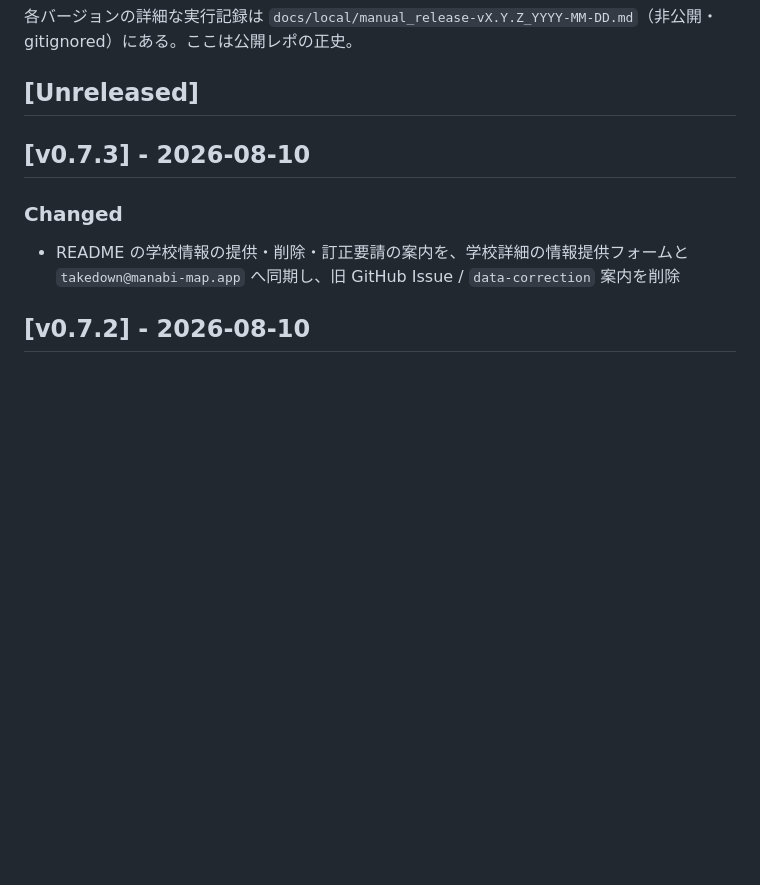
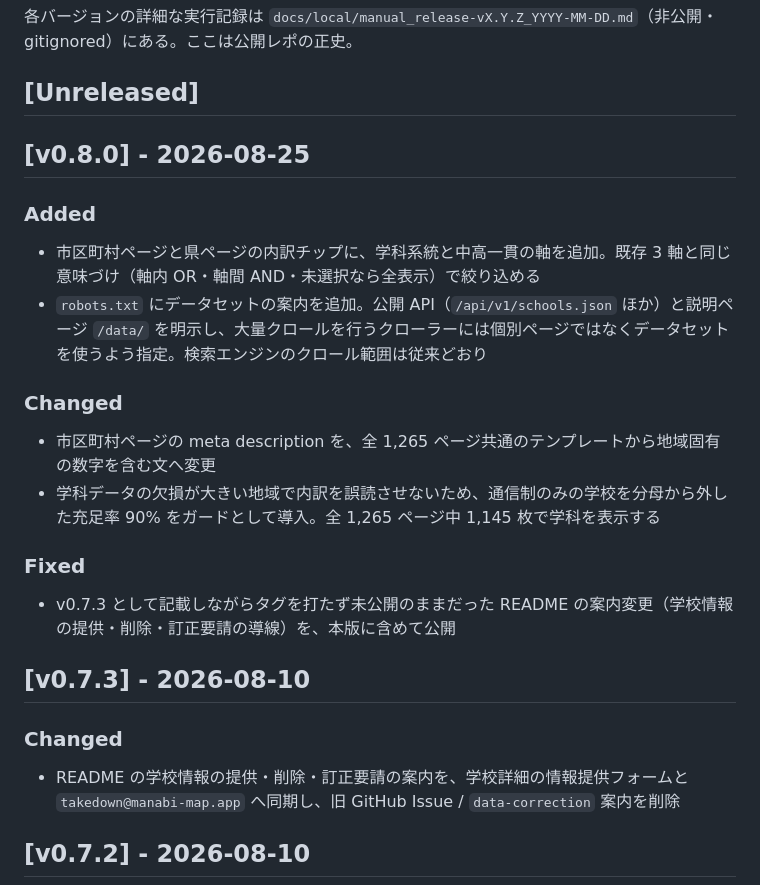
Before and after one commit to ishizakahiroshi/manabi-map, a Markdown page: CHANGELOG.md, the part around the change. GitHub-like rendering; blank space fills up the shorter version.

Commit message:
docs: CHANGELOG に v0.8.0 の節を追加
学科系統・中高一貫の内訳チップと robots.txt のデータセット案内を Added、
meta description の地域固有化と充足率 90% ガードを Changed に記載。
v0.7.3 として書かれながらタグを打たず未公開だった README の案内変更も
本版に含まれることを Fixed に明記した。

Co-Authored-By: Claude Opus 5 (1M context) <noreply@anthropic.com>

```diff
--- a/CHANGELOG.md
+++ b/CHANGELOG.md
@@ -5,6 +5,19 @@
 各バージョンの詳細な実行記録は `docs/local/manual_release-vX.Y.Z_YYYY-MM-DD.md`（非公開・gitignored）にある。ここは公開レポの正史。
 
 ## [Unreleased]
+
+## [v0.8.0] - 2026-08-25
+
+### Added
+- 市区町村ページと県ページの内訳チップに、学科系統と中高一貫の軸を追加。既存 3 軸と同じ意味づけ（軸内 OR・軸間 AND・未選択なら全表示）で絞り込める
+- `robots.txt` にデータセットの案内を追加。公開 API（`/api/v1/schools.json` ほか）と説明ページ `/data/` を明示し、大量クロールを行うクローラーには個別ページではなくデータセットを使うよう指定。検索エンジンのクロール範囲は従来どおり
+
+### Changed
+- 市区町村ページの meta description を、全 1,265 ページ共通のテンプレートから地域固有の数字を含む文へ変更
+- 学科データの欠損が大きい地域で内訳を誤読させないため、通信制のみの学校を分母から外した充足率 90% をガードとして導入。全 1,265 ページ中 1,145 枚で学科を表示する
+
+### Fixed
+- v0.7.3 として記載しながらタグを打たず未公開のままだった README の案内変更（学校情報の提供・削除・訂正要請の導線）を、本版に含めて公開
 
 ## [v0.7.3] - 2026-08-10
 
```
